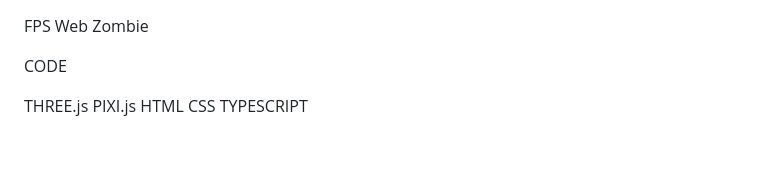
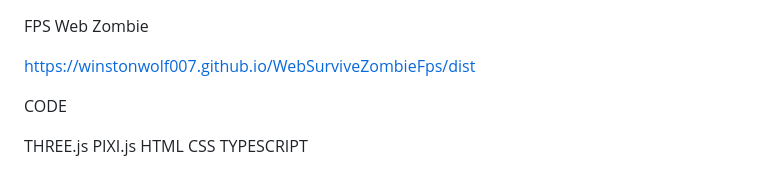
Before and after one commit to VoktexYT/Apocalypsia, a Markdown page: README.md, the part around the change. Drawn GitHub-style; blank space fills up the shorter version.

```diff
--- a/README.md
+++ b/README.md
@@ -1,4 +1,7 @@
 FPS Web Zombie
+
+https://winstonwolf007.github.io/WebSurviveZombieFps/dist
+
 
 
 CODE
```
